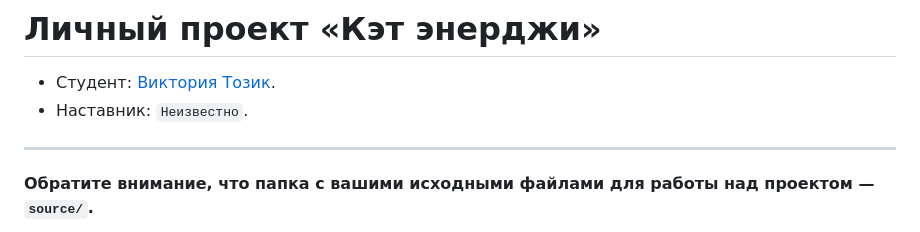
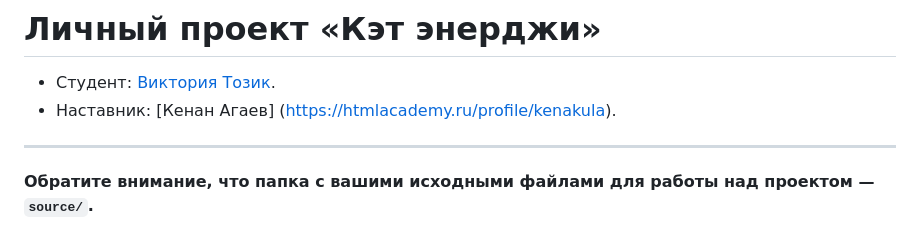
Before and after one commit to htmlacademy-adaptive/2354619-cat-energy-29, a Markdown page: Readme.md, the part around the change. Rendered like a GitHub page.

Commit message:
Добавляет наставника

```diff
--- a/Readme.md
+++ b/Readme.md
@@ -1,7 +1,7 @@
 # Личный проект «Кэт энерджи»
 
 * Студент: [Виктория Тозик](https://up.htmlacademy.ru/adaptive/29/user/2354619).
-* Наставник: `Неизвестно`.
+* Наставник: [Кенан Агаев] (https://htmlacademy.ru/profile/kenakula).
 
 ---
 
```
